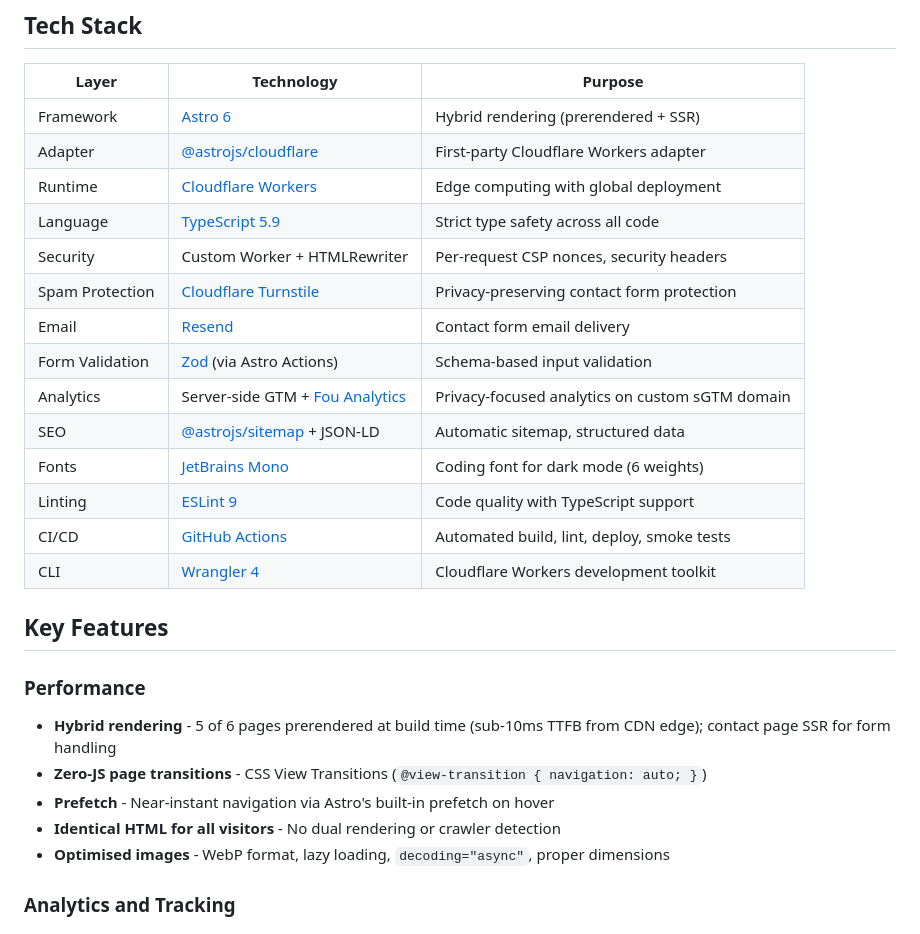
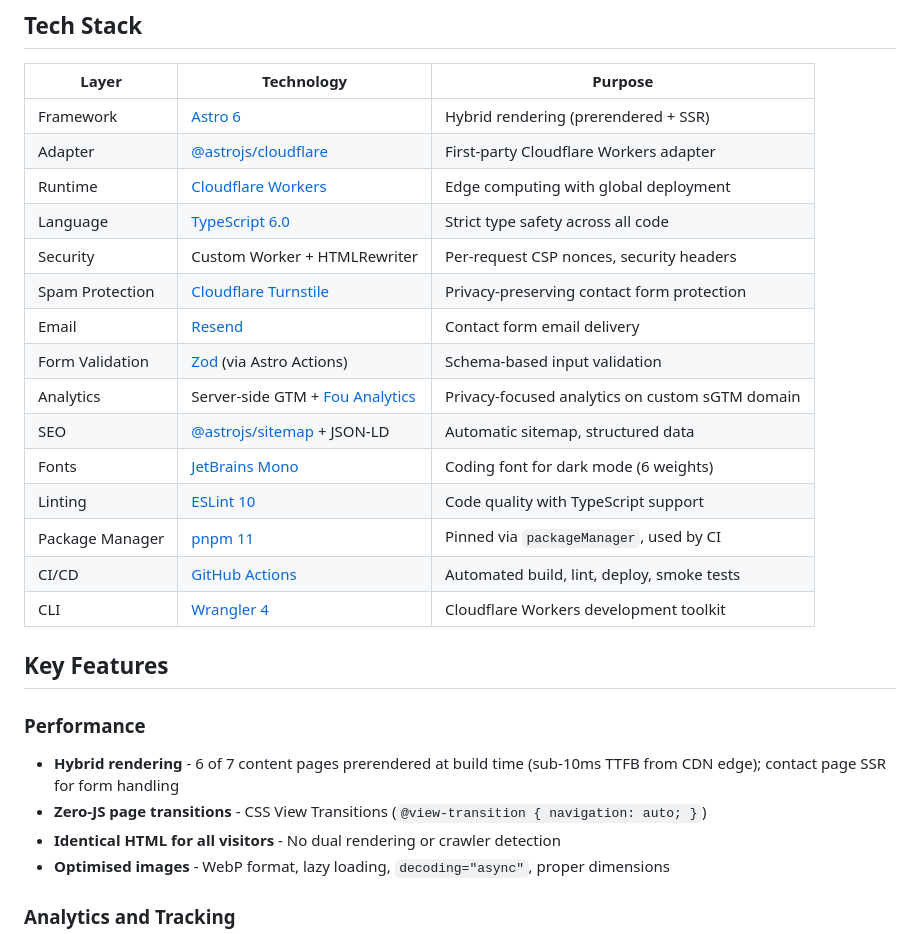
Before and after one commit to henkisdabro/henriksoderlund-website-v2, a Markdown page: README.md, the part around one of its changes. Drawn GitHub-style.

```diff
--- a/README.md
+++ b/README.md
@@ -50,7 +51,7 @@ Professional portfolio website for Henrik Soderlund - technology leader and AI i
 | Framework | [Astro 6](https://astro.build/) | Hybrid rendering (prerendered + SSR) |
 | Adapter | [@astrojs/cloudflare](https://docs.astro.build/en/guides/integrations-guide/cloudflare/) | First-party Cloudflare Workers adapter |
 | Runtime | [Cloudflare Workers](https://developers.cloudflare.com/workers/) | Edge computing with global deployment |
-| Language | [TypeScript 5.9](https://www.typescriptlang.org/) | Strict type safety across all code |
+| Language | [TypeScript 6.0](https://www.typescriptlang.org/) | Strict type safety across all code |
 | Security | Custom Worker + HTMLRewriter | Per-request CSP nonces, security headers |
 | Spam Protection | [Cloudflare Turnstile](https://developers.cloudflare.com/turnstile/) | Privacy-preserving contact form protection |
 | Email | [Resend](https://resend.com/) | Contact form email delivery |
@@ -59,6 +60,7 @@ Professional portfolio website for Henrik Soderlund - technology leader and AI i
 | SEO | [@astrojs/sitemap](https://docs.astro.build/en/guides/integrations-guide/sitemap/) + JSON-LD | Automatic sitemap, structured data |
 | Fonts | [JetBrains Mono](https://www.jetbrains.com/lp/mono/) | Coding font for dark mode (6 weights) |
-| Linting | [ESLint 9](https://eslint.org/) | Code quality with TypeScript support |
+| Linting | [ESLint 10](https://eslint.org/) | Code quality with TypeScript support |
+| Package Manager | [pnpm 11](https://pnpm.io/) | Pinned via `packageManager`, used by CI |
 | CI/CD | [GitHub Actions](https://github.com/features/actions) | Automated build, lint, deploy, smoke tests |
 | CLI | [Wrangler 4](https://developers.cloudflare.com/workers/wrangler/) | Cloudflare Workers development toolkit |
 
@@ -66,9 +68,8 @@ Professional portfolio website for Henrik Soderlund - technology leader and AI i
 
 ### Performance
 
-- **Hybrid rendering** - 5 of 6 pages prerendered at build time (sub-10ms TTFB from CDN edge); contact page SSR for form handling
+- **Hybrid rendering** - 6 of 7 content pages prerendered at build time (sub-10ms TTFB from CDN edge); contact page SSR for form handling
 - **Zero-JS page transitions** - CSS View Transitions (`@view-transition { navigation: auto; }`)
-- **Prefetch** - Near-instant navigation via Astro's built-in prefetch on hover
 - **Identical HTML for all visitors** - No dual rendering or crawler detection
 - **Optimised images** - WebP format, lazy loading, `decoding="async"`, proper dimensions
 
```
Also changed, not shown: other parts of README.md (+37 -25 lines), CLAUDE.md (+15 -16 lines).
